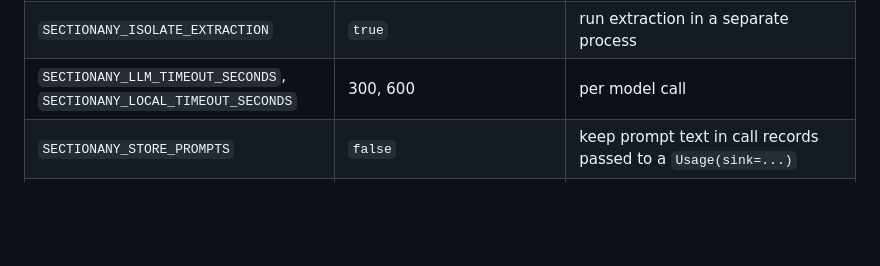
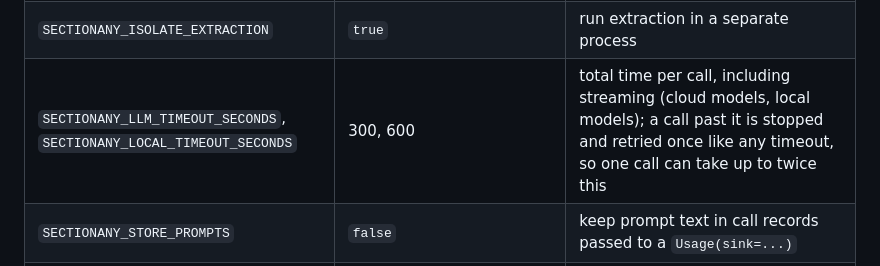
Before and after one commit to Omniwot/section-anything, a Markdown page: packages/section-anything/README.md, the part around the change. Drawn GitHub-style; blank space fills up the shorter version.

Commit message:
Docs: llm_timeout_seconds is the total time per call, streaming included; changelog 0.1.10 entry

```diff
--- a/packages/section-anything/README.md
+++ b/packages/section-anything/README.md
@@ -384,7 +384,7 @@ Arguments win over the environment. **No `.env` file is read, and nothing is eve
 | `SECTIONANY_EXTRACT_TIMEOUT_SECONDS` / `extract_timeout=` | 120 | extraction worker is killed after this |
 | `SECTIONANY_EXTRACT_MEMORY_MB` | 4096 | worker memory limit (Linux only; 0 = none) |
 | `SECTIONANY_ISOLATE_EXTRACTION` | `true` | run extraction in a separate process |
-| `SECTIONANY_LLM_TIMEOUT_SECONDS`, `SECTIONANY_LOCAL_TIMEOUT_SECONDS` | 300, 600 | per model call |
+| `SECTIONANY_LLM_TIMEOUT_SECONDS`, `SECTIONANY_LOCAL_TIMEOUT_SECONDS` | 300, 600 | total time per call, including streaming (cloud models, local models); a call past it is stopped and retried once like any timeout, so one call can take up to twice this |
 | `SECTIONANY_STORE_PROMPTS` | `false` | keep prompt text in call records passed to a `Usage(sink=...)` |
 | `SECTIONANY_LANGFUSE` | `false` | trace calls with Langfuse (needs the `langfuse` extra and Langfuse's own keys); OpenAI-client calls only, Claude calls are not traced |
 
```
Also changed, not shown: CHANGELOG.md (+14 -0 lines).
